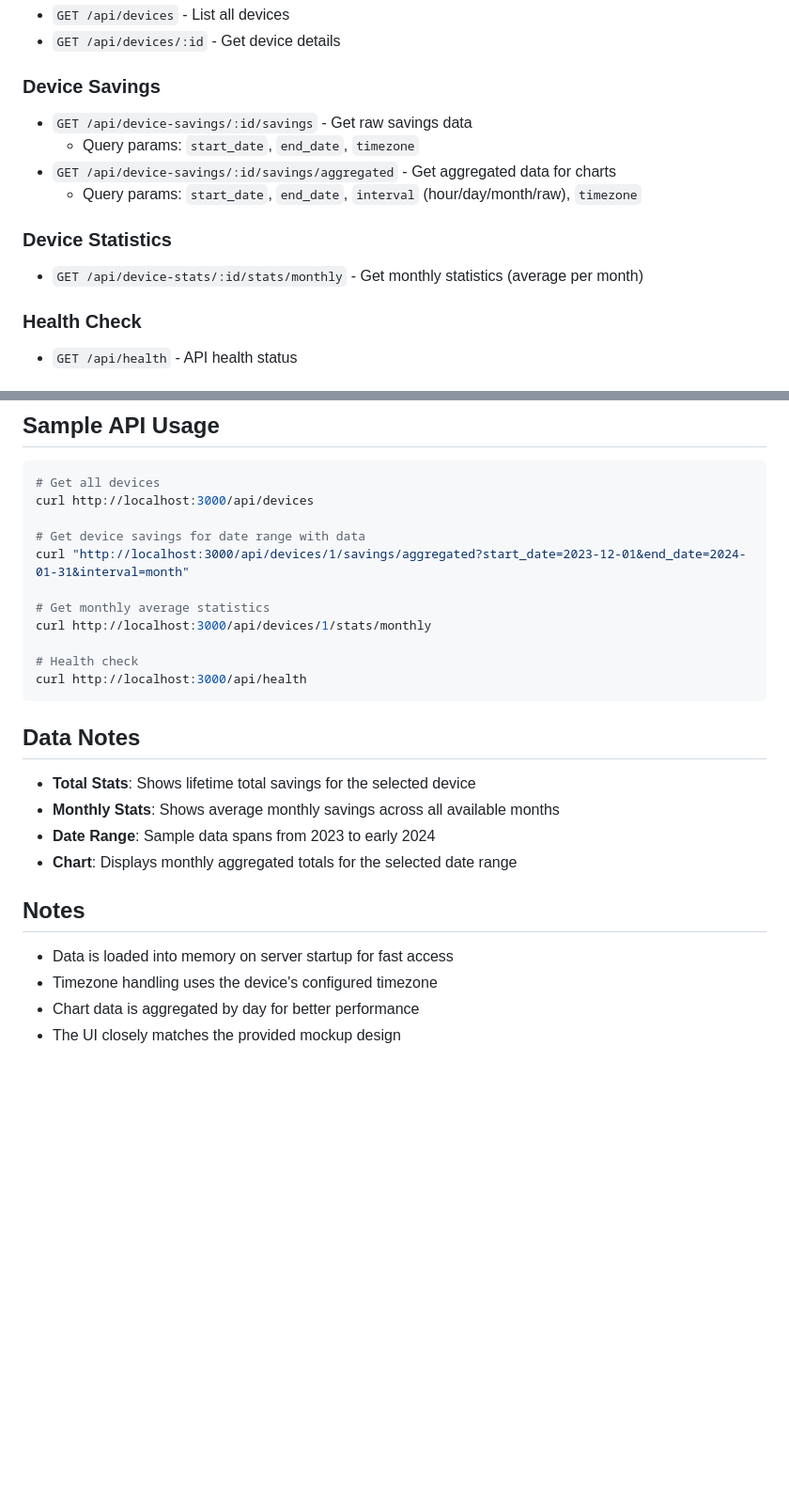
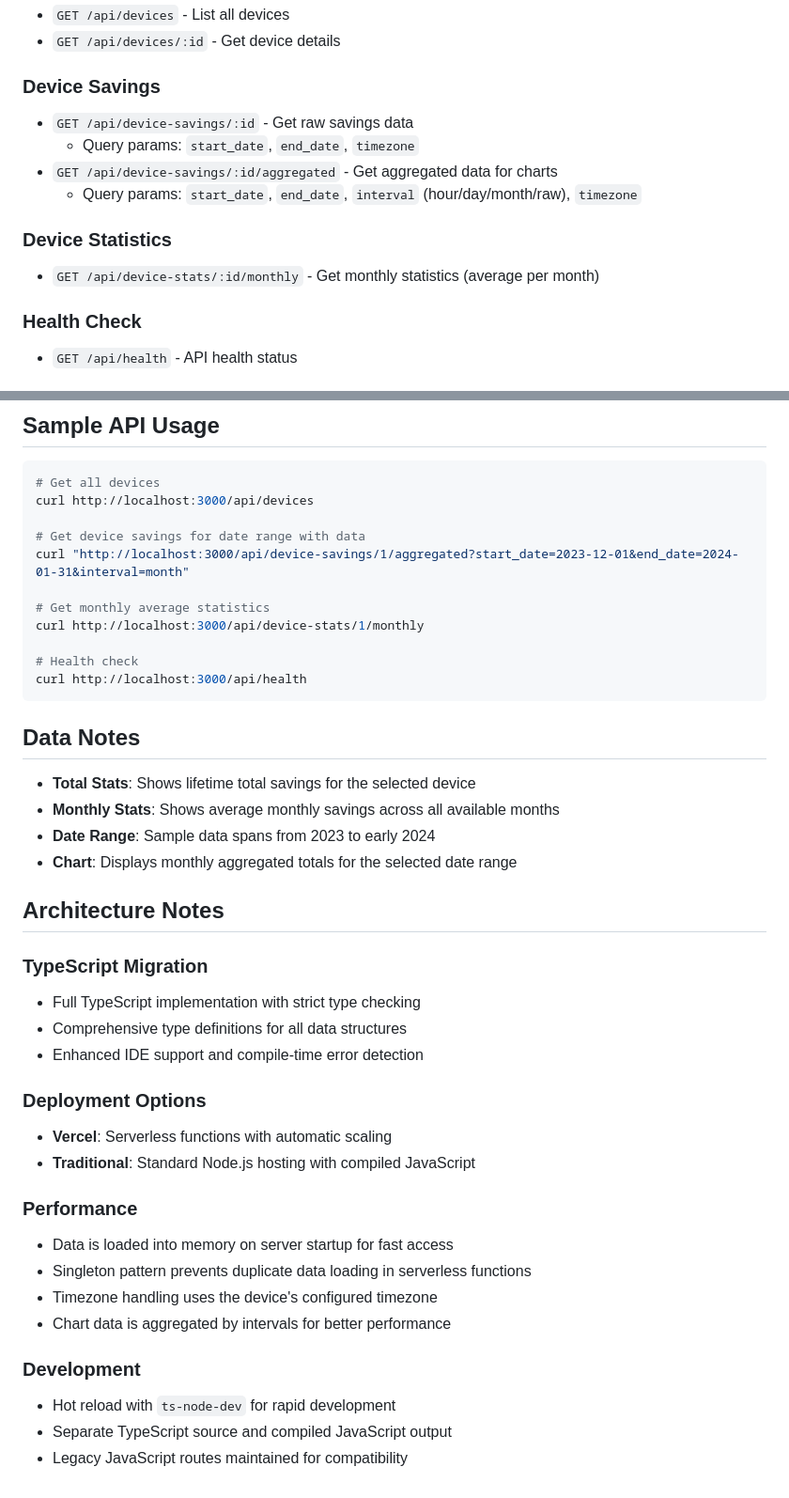
Before and after one commit to AkashBK05/18440a46-71d3-4210-af5f-961ad8a5599e, a Markdown page: README.md, 2 parts joined by grey strips. Shown at 94% size. GitHub-like rendering; blank space fills up the shorter version.

```diff
--- a/README.md
+++ b/README.md
@@ -73,13 +80,13 @@ npm start
 - `GET /api/devices/:id` - Get device details
 
 ### Device Savings
-- `GET /api/device-savings/:id/savings` - Get raw savings data
+- `GET /api/device-savings/:id` - Get raw savings data
   - Query params: `start_date`, `end_date`, `timezone`
-- `GET /api/device-savings/:id/savings/aggregated` - Get aggregated data for charts
+- `GET /api/device-savings/:id/aggregated` - Get aggregated data for charts
   - Query params: `start_date`, `end_date`, `interval` (hour/day/month/raw), `timezone`
 
 ### Device Statistics
-- `GET /api/device-stats/:id/stats/monthly` - Get monthly statistics (average per month)
+- `GET /api/device-stats/:id/monthly` - Get monthly statistics (average per month)
 
 ### Health Check
 - `GET /api/health` - API health status
@@ -147,10 +166,10 @@ This application is designed to run on:
 curl http://localhost:3000/api/devices
 
 # Get device savings for date range with data
-curl "http://localhost:3000/api/devices/1/savings/aggregated?start_date=2023-12-01&end_date=2024-01-31&interval=month"
+curl "http://localhost:3000/api/device-savings/1/aggregated?start_date=2023-12-01&end_date=2024-01-31&interval=month"
 
 # Get monthly average statistics
-curl http://localhost:3000/api/devices/1/stats/monthly
+curl http://localhost:3000/api/device-stats/1/monthly
 
 # Health check
 curl http://localhost:3000/api/health
@@ -163,9 +182,24 @@ curl http://localhost:3000/api/health
 - **Date Range**: Sample data spans from 2023 to early 2024
 - **Chart**: Displays monthly aggregated totals for the selected date range
 
-## Notes
+## Architecture Notes
 
+### TypeScript Migration
+- Full TypeScript implementation with strict type checking
+- Comprehensive type definitions for all data structures
+- Enhanced IDE support and compile-time error detection
+
+### Deployment Options
+- **Vercel**: Serverless functions with automatic scaling
+- **Traditional**: Standard Node.js hosting with compiled JavaScript
+
+### Performance
 - Data is loaded into memory on server startup for fast access
+- Singleton pattern prevents duplicate data loading in serverless functions
 - Timezone handling uses the device's configured timezone
-- Chart data is aggregated by day for better performance
-- The UI closely matches the provided mockup design
+- Chart data is aggregated by intervals for better performance
+
+### Development
+- Hot reload with `ts-node-dev` for rapid development
+- Separate TypeScript source and compiled JavaScript output
+- Legacy JavaScript routes maintained for compatibility
```
Also changed, not shown: other parts of README.md (+38 -19 lines).
